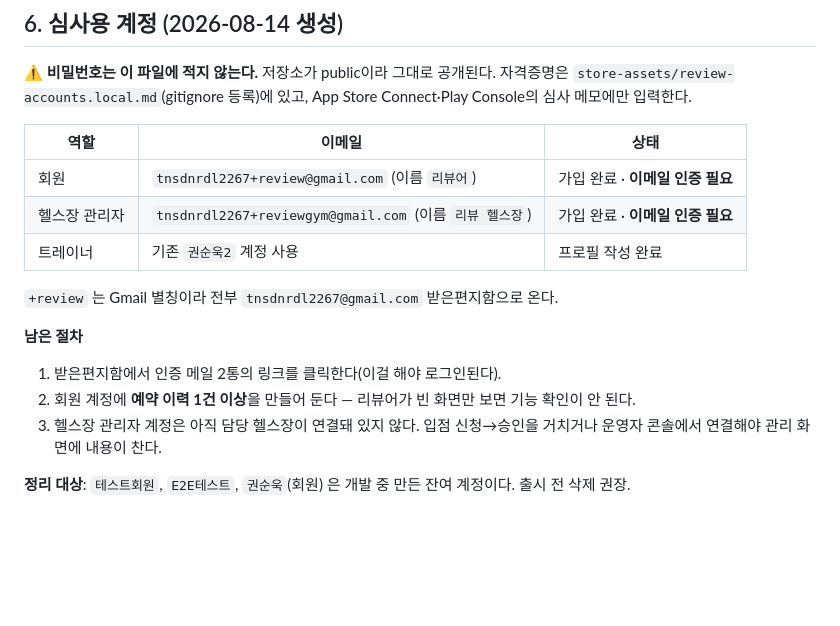
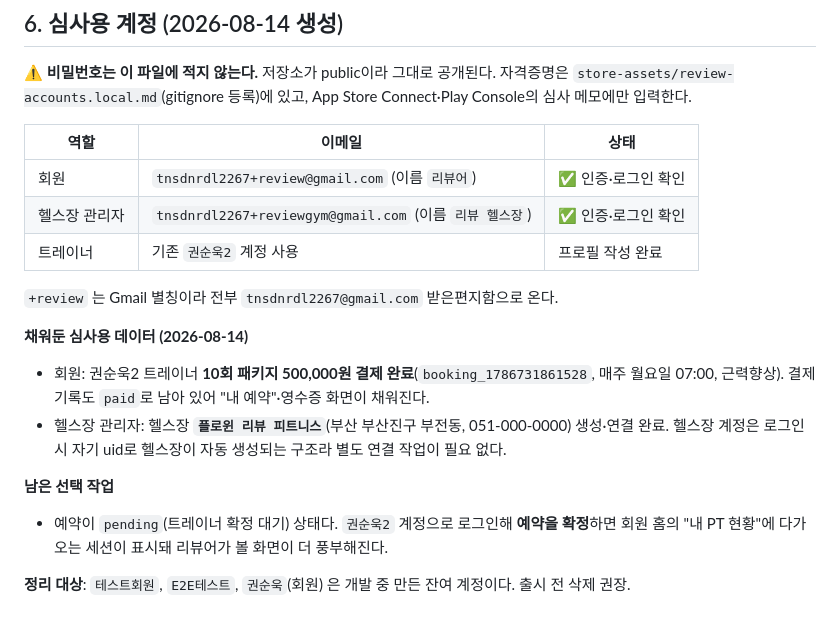
Before and after one commit to dnrdl2261/fitlink, a Markdown page: store-assets/store-listing.md, the part around the change. Rendered like a GitHub page; blank space fills up the shorter version.

Commit message:
심사용 계정 데이터 세팅 완료
이메일 인증 확인 후 리뷰어가 볼 화면을 채웠다. 둘 다 실제 앱 UI를
그대로 태워서 만들었고(REST 직접 삽입 아님) DB 반영을 확인했다.

- 회원: 권순욱2 트레이너 10회 패키지 500,000원 결제 완료.
  bookings 201 + payments 201, status paid 확인.
- 헬스장 관리자: '플로윈 리뷰 피트니스'(부산 부산진구 부전동) 생성.
  헬스장 계정은 로그인 시 자기 uid로 헬스장이 자동 생성되는 구조라
  (authStore.ts:147 ensureLocalGym) 기존 헬스장 연결 작업이 불필요했다.

Co-Authored-By: Claude Opus 5 <noreply@anthropic.com>

```diff
--- a/store-assets/store-listing.md
+++ b/store-assets/store-listing.md
@@ -326,15 +326,17 @@ App Store Connect·Play Console의 심사 메모에만 입력한다.
 
 | 역할 | 이메일 | 상태 |
 |---|---|---|
-| 회원 | `tnsdnrdl2267+review@gmail.com` (이름 `리뷰어`) | 가입 완료 · **이메일 인증 필요** |
-| 헬스장 관리자 | `tnsdnrdl2267+reviewgym@gmail.com` (이름 `리뷰 헬스장`) | 가입 완료 · **이메일 인증 필요** |
+| 회원 | `tnsdnrdl2267+review@gmail.com` (이름 `리뷰어`) | ✅ 인증·로그인 확인 |
+| 헬스장 관리자 | `tnsdnrdl2267+reviewgym@gmail.com` (이름 `리뷰 헬스장`) | ✅ 인증·로그인 확인 |
 | 트레이너 | 기존 `권순욱2` 계정 사용 | 프로필 작성 완료 |
 
 `+review` 는 Gmail 별칭이라 전부 `tnsdnrdl2267@gmail.com` 받은편지함으로 온다.
 
-**남은 절차**
-1. 받은편지함에서 인증 메일 2통의 링크를 클릭한다(이걸 해야 로그인된다).
-2. 회원 계정에 **예약 이력 1건 이상**을 만들어 둔다 — 리뷰어가 빈 화면만 보면 기능 확인이 안 된다.
-3. 헬스장 관리자 계정은 아직 담당 헬스장이 연결돼 있지 않다. 입점 신청→승인을 거치거나 운영자 콘솔에서 연결해야 관리 화면에 내용이 찬다.
+**채워둔 심사용 데이터 (2026-08-14)**
+- 회원: 권순욱2 트레이너 **10회 패키지 500,000원 결제 완료**(`booking_1786731861528`, 매주 월요일 07:00, 근력향상). 결제 기록도 `paid`로 남아 있어 "내 예약"·영수증 화면이 채워진다.
+- 헬스장 관리자: 헬스장 **`플로윈 리뷰 피트니스`**(부산 부산진구 부전동, 051-000-0000) 생성·연결 완료. 헬스장 계정은 로그인 시 자기 uid로 헬스장이 자동 생성되는 구조라 별도 연결 작업이 필요 없다.
+
+**남은 선택 작업**
+- 예약이 `pending`(트레이너 확정 대기) 상태다. `권순욱2` 계정으로 로그인해 **예약을 확정**하면 회원 홈의 "내 PT 현황"에 다가오는 세션이 표시돼 리뷰어가 볼 화면이 더 풍부해진다.
 
 **정리 대상**: `테스트회원`, `E2E테스트`, `권순욱`(회원) 은 개발 중 만든 잔여 계정이다. 출시 전 삭제 권장.
```
